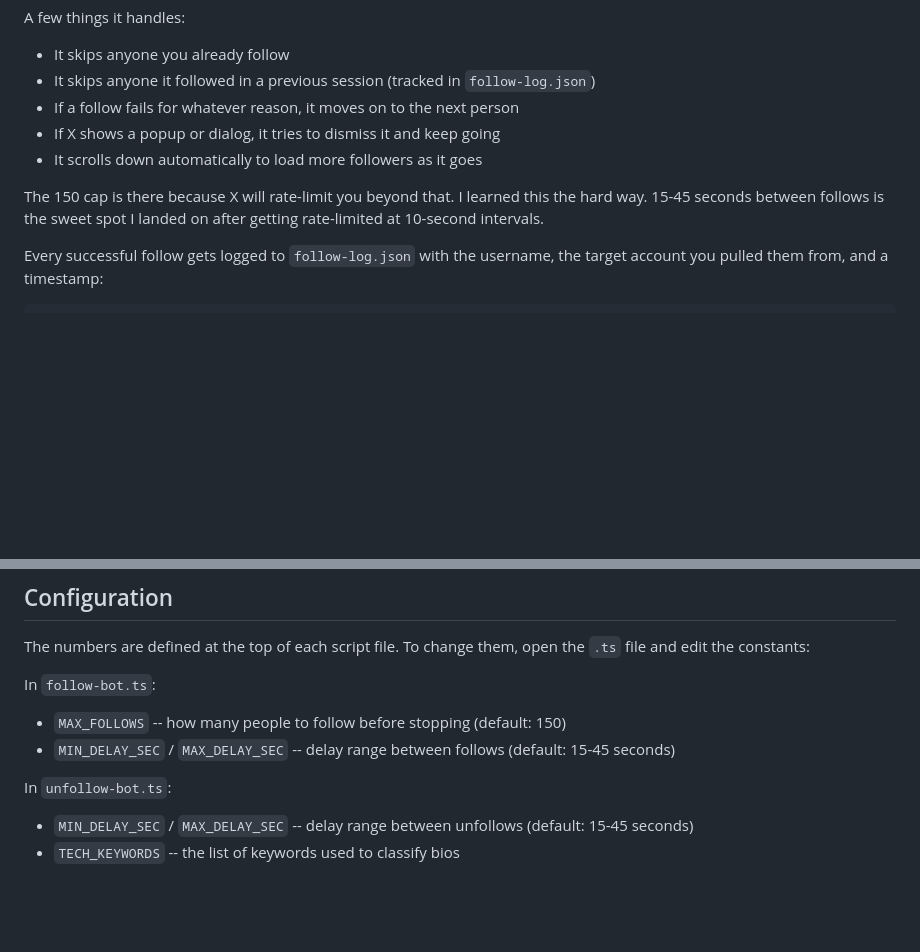
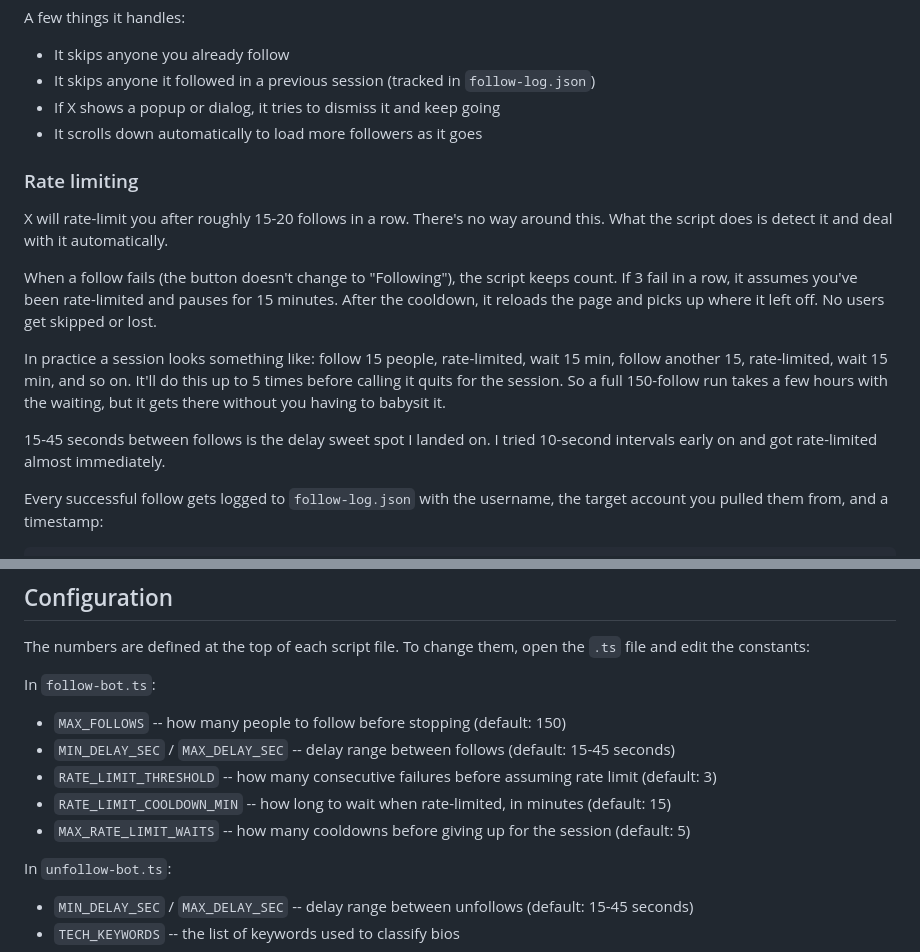
Before and after one commit to MarvelNwachukwu/xperiment, a Markdown page: README.md, 2 parts joined by grey strips. GitHub-like rendering; blank space fills up the shorter version.

Commit message:
docs: add rate limiting details to README

```diff
--- a/README.md
+++ b/README.md
@@ -53,11 +53,18 @@ A few things it handles:
 
 - It skips anyone you already follow
 - It skips anyone it followed in a previous session (tracked in `follow-log.json`)
-- If a follow fails for whatever reason, it moves on to the next person
 - If X shows a popup or dialog, it tries to dismiss it and keep going
 - It scrolls down automatically to load more followers as it goes
 
-The 150 cap is there because X will rate-limit you beyond that. I learned this the hard way. 15-45 seconds between follows is the sweet spot I landed on after getting rate-limited at 10-second intervals.
+### Rate limiting
+
+X will rate-limit you after roughly 15-20 follows in a row. There's no way around this. What the script does is detect it and deal with it automatically.
+
+When a follow fails (the button doesn't change to "Following"), the script keeps count. If 3 fail in a row, it assumes you've been rate-limited and pauses for 15 minutes. After the cooldown, it reloads the page and picks up where it left off. No users get skipped or lost.
+
+In practice a session looks something like: follow 15 people, rate-limited, wait 15 min, follow another 15, rate-limited, wait 15 min, and so on. It'll do this up to 5 times before calling it quits for the session. So a full 150-follow run takes a few hours with the waiting, but it gets there without you having to babysit it.
+
+15-45 seconds between follows is the delay sweet spot I landed on. I tried 10-second intervals early on and got rate-limited almost immediately.
 
 Every successful follow gets logged to `follow-log.json` with the username, the target account you pulled them from, and a timestamp:
 
@@ -137,6 +144,9 @@ The numbers are defined at the top of each script file. To change them, open the
 In `follow-bot.ts`:
 - `MAX_FOLLOWS` -- how many people to follow before stopping (default: 150)
 - `MIN_DELAY_SEC` / `MAX_DELAY_SEC` -- delay range between follows (default: 15-45 seconds)
+- `RATE_LIMIT_THRESHOLD` -- how many consecutive failures before assuming rate limit (default: 3)
+- `RATE_LIMIT_COOLDOWN_MIN` -- how long to wait when rate-limited, in minutes (default: 15)
+- `MAX_RATE_LIMIT_WAITS` -- how many cooldowns before giving up for the session (default: 5)
 
 In `unfollow-bot.ts`:
 - `MIN_DELAY_SEC` / `MAX_DELAY_SEC` -- delay range between unfollows (default: 15-45 seconds)
```
